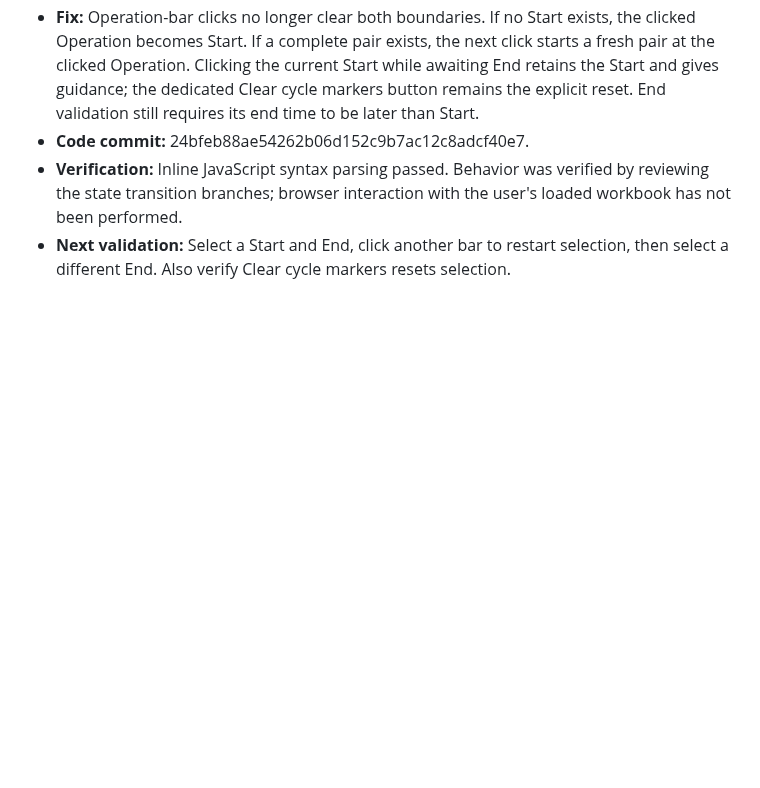
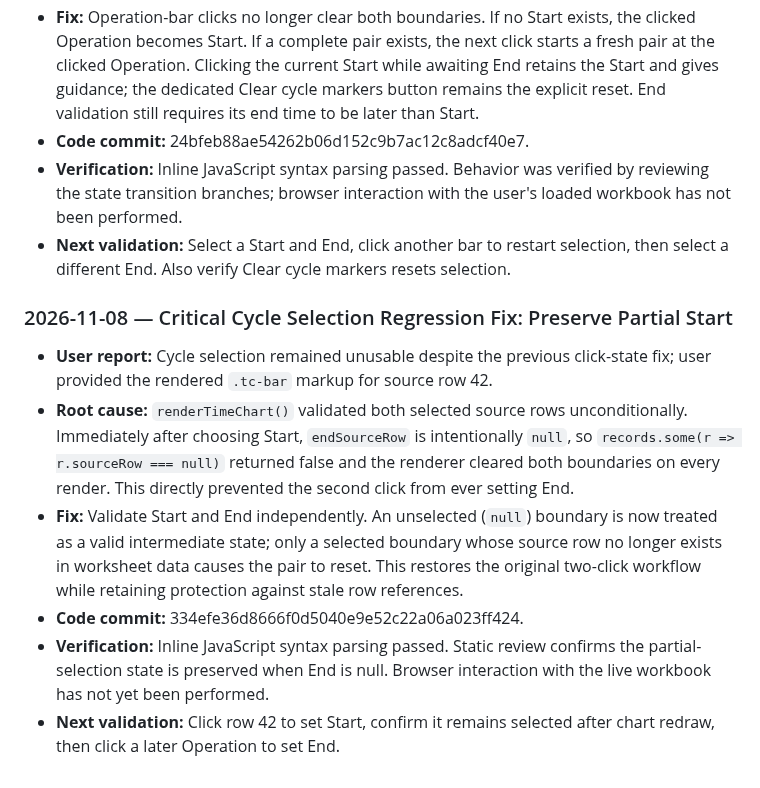
Before and after one commit to hunghoang8711/engineering-knowledge-h871, a Markdown page: docs/PROJECT_MASTER_HISTORY.md, the part around the change. Drawn GitHub-style; blank space fills up the shorter version.

Commit message:
Document critical cycle selection regression fix

```diff
--- a/docs/PROJECT_MASTER_HISTORY.md
+++ b/docs/PROJECT_MASTER_HISTORY.md
@@ -863,3 +863,12 @@ Time Chart-specific lessons:
 - **Code commit:** 24bfeb88ae54262b06d152c9b7ac12c8adcf40e7.
 - **Verification:** Inline JavaScript syntax parsing passed. Behavior was verified by reviewing the state transition branches; browser interaction with the user's loaded workbook has not been performed.
 - **Next validation:** Select a Start and End, click another bar to restart selection, then select a different End. Also verify Clear cycle markers resets selection.
+
+### 2026-11-08 — Critical Cycle Selection Regression Fix: Preserve Partial Start
+
+- **User report:** Cycle selection remained unusable despite the previous click-state fix; user provided the rendered `.tc-bar` markup for source row 42.
+- **Root cause:** `renderTimeChart()` validated both selected source rows unconditionally. Immediately after choosing Start, `endSourceRow` is intentionally `null`, so `records.some(r => r.sourceRow === null)` returned false and the renderer cleared both boundaries on every render. This directly prevented the second click from ever setting End.
+- **Fix:** Validate Start and End independently. An unselected (`null`) boundary is now treated as a valid intermediate state; only a selected boundary whose source row no longer exists in worksheet data causes the pair to reset. This restores the original two-click workflow while retaining protection against stale row references.
+- **Code commit:** 334efe36d8666f0d5040e9e52c22a06a023ff424.
+- **Verification:** Inline JavaScript syntax parsing passed. Static review confirms the partial-selection state is preserved when End is null. Browser interaction with the live workbook has not yet been performed.
+- **Next validation:** Click row 42 to set Start, confirm it remains selected after chart redraw, then click a later Operation to set End.
```
